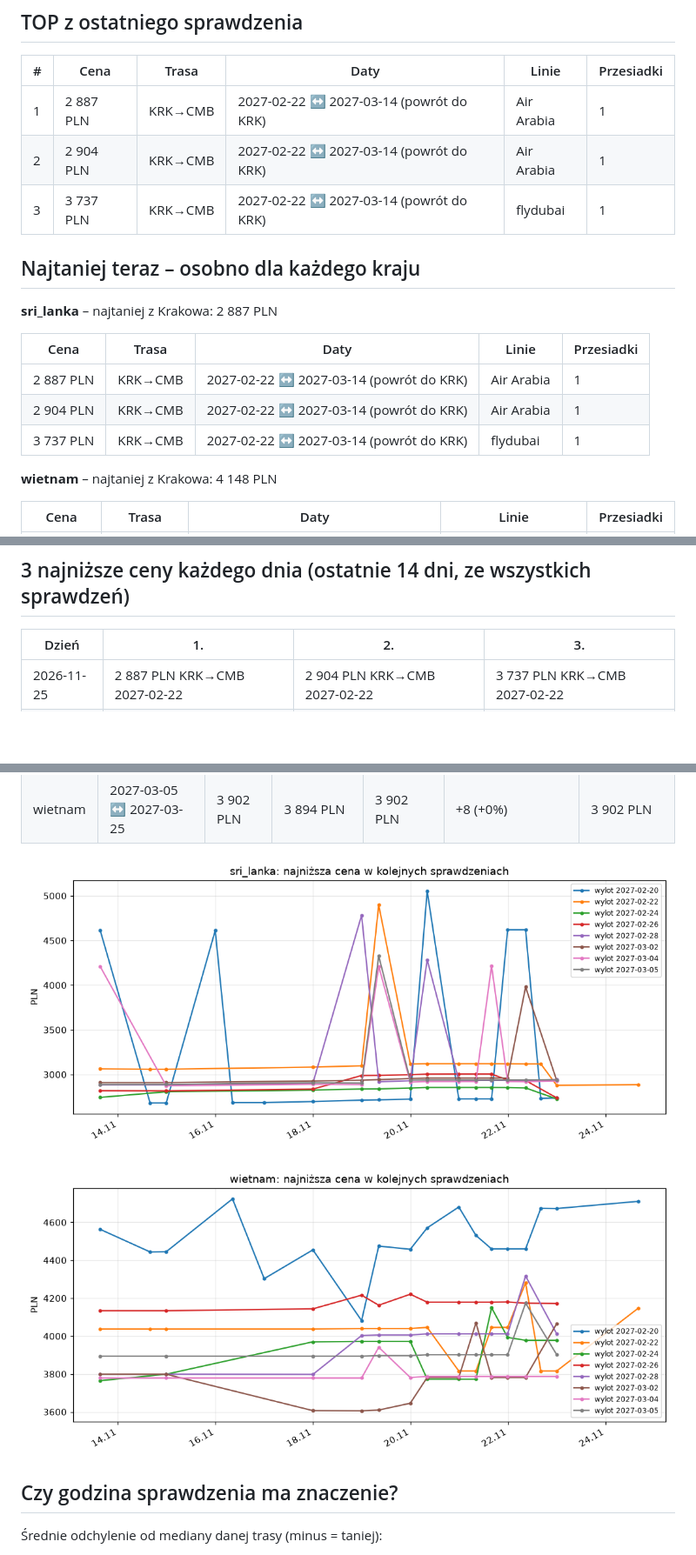
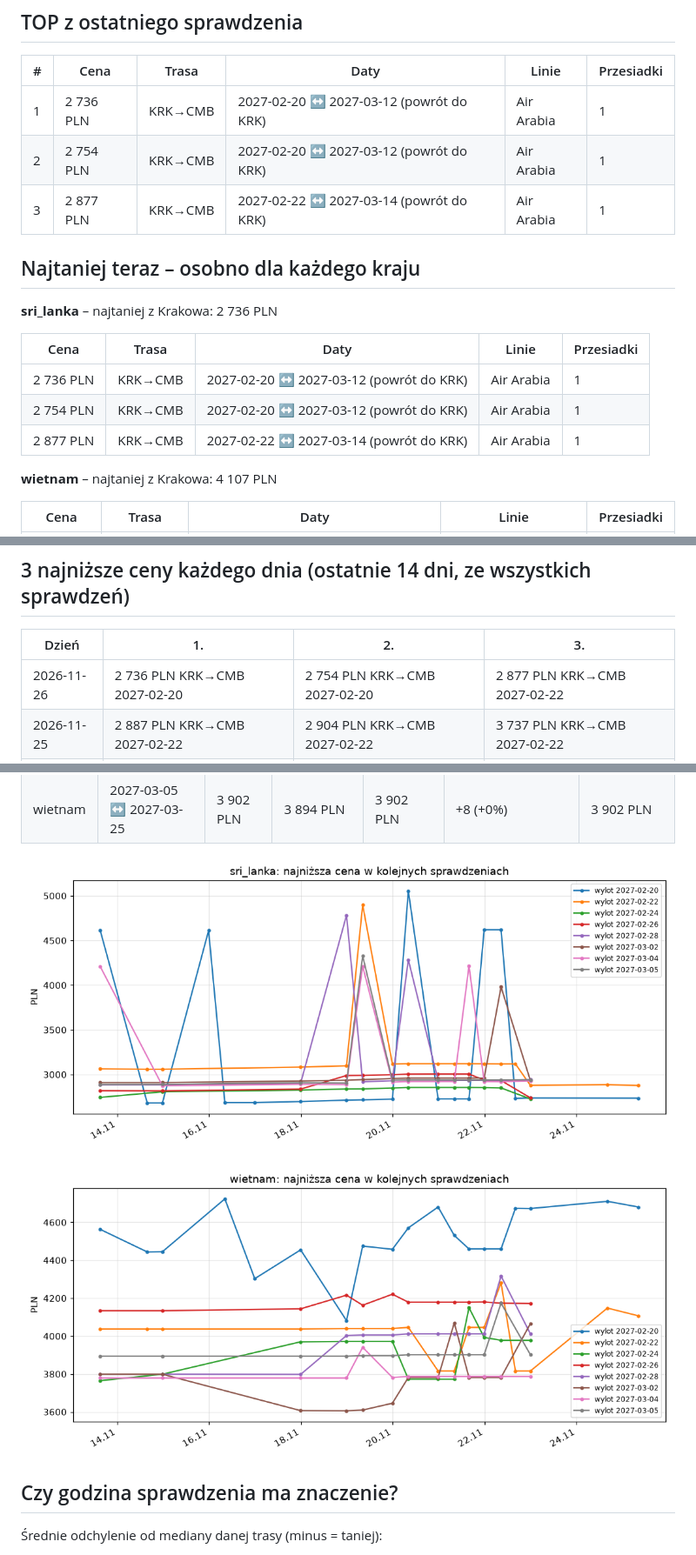
Before and after one commit to kubacichon03-spec/Tracker-cen-lot-w, a Markdown page: reports/REPORT.md, 3 parts joined by grey strips. Shown at 87% size. Rendered like a GitHub page; pictures changed too: reports/trend_sri_lanka.png, reports/trend_wietnam.png; blank space fills up the shorter version.

```diff
--- a/reports/REPORT.md
+++ b/reports/REPORT.md
@@ -6,21 +6,21 @@ Ostatnie sprawdzenie: **2026-11-25 16:11** (czas PL) · liczba sprawdzeń: 25 ·
 
 | # | Cena | Trasa | Daty | Linie | Przesiadki |
 |---|---|---|---|---|---|
-| 1 | 2 887 PLN | KRK→CMB | 2027-02-22 ↔ 2027-03-14 (powrót do KRK) | Air Arabia | 1 |
-| 2 | 2 904 PLN | KRK→CMB | 2027-02-22 ↔ 2027-03-14 (powrót do KRK) | Air Arabia | 1 |
-| 3 | 3 737 PLN | KRK→CMB | 2027-02-22 ↔ 2027-03-14 (powrót do KRK) | flydubai | 1 |
+| 1 | 2 736 PLN | KRK→CMB | 2027-02-20 ↔ 2027-03-12 (powrót do KRK) | Air Arabia | 1 |
+| 2 | 2 754 PLN | KRK→CMB | 2027-02-20 ↔ 2027-03-12 (powrót do KRK) | Air Arabia | 1 |
+| 3 | 2 877 PLN | KRK→CMB | 2027-02-22 ↔ 2027-03-14 (powrót do KRK) | Air Arabia | 1 |
 
 ## Najtaniej teraz – osobno dla każdego kraju
 
-**sri_lanka** – najtaniej z Krakowa: 2 887 PLN
+**sri_lanka** – najtaniej z Krakowa: 2 736 PLN
 
 | Cena | Trasa | Daty | Linie | Przesiadki |
 |---|---|---|---|---|
-| 2 887 PLN | KRK→CMB | 2027-02-22 ↔ 2027-03-14 (powrót do KRK) | Air Arabia | 1 |
-| 2 904 PLN | KRK→CMB | 2027-02-22 ↔ 2027-03-14 (powrót do KRK) | Air Arabia | 1 |
-| 3 737 PLN | KRK→CMB | 2027-02-22 ↔ 2027-03-14 (powrót do KRK) | flydubai | 1 |
+| 2 736 PLN | KRK→CMB | 2027-02-20 ↔ 2027-03-12 (powrót do KRK) | Air Arabia | 1 |
+| 2 754 PLN | KRK→CMB | 2027-02-20 ↔ 2027-03-12 (powrót do KRK) | Air Arabia | 1 |
+| 2 877 PLN | KRK→CMB | 2027-02-22 ↔ 2027-03-14 (powrót do KRK) | Air Arabia | 1 |
 
-**wietnam** – najtaniej z Krakowa: 4 148 PLN
+**wietnam** – najtaniej z Krakowa: 4 107 PLN
 
 | Cena | Trasa | Daty | Linie | Przesiadki |
 |---|---|---|---|---|
@@ -32,6 +32,7 @@ Ostatnie sprawdzenie: **2026-11-25 16:11** (czas PL) · liczba sprawdzeń: 25 ·
 
 | Dzień | 1. | 2. | 3. |
 |---|---|---|---|
+| 2026-11-26 | 2 736 PLN KRK→CMB 2027-02-20 | 2 754 PLN KRK→CMB 2027-02-20 | 2 877 PLN KRK→CMB 2027-02-22 |
 | 2026-11-25 | 2 887 PLN KRK→CMB 2027-02-22 | 2 904 PLN KRK→CMB 2027-02-22 | 3 737 PLN KRK→CMB 2027-02-22 |
 | 2026-11-23 | 2 727 PLN KRK→CMB 2027-02-24 | 2 733 PLN KRK→CMB 2027-02-20 | 2 739 PLN KRK→CMB 2027-02-26 |
 | 2026-11-22 | 2 727 PLN KRK→CMB 2027-02-20 | 2 745 PLN KRK→CMB 2027-02-20 | 2 854 PLN KRK→CMB 2027-02-24 |
```
Also changed, not shown: other parts of reports/REPORT.md (+13 -12 lines), 1 other file.
